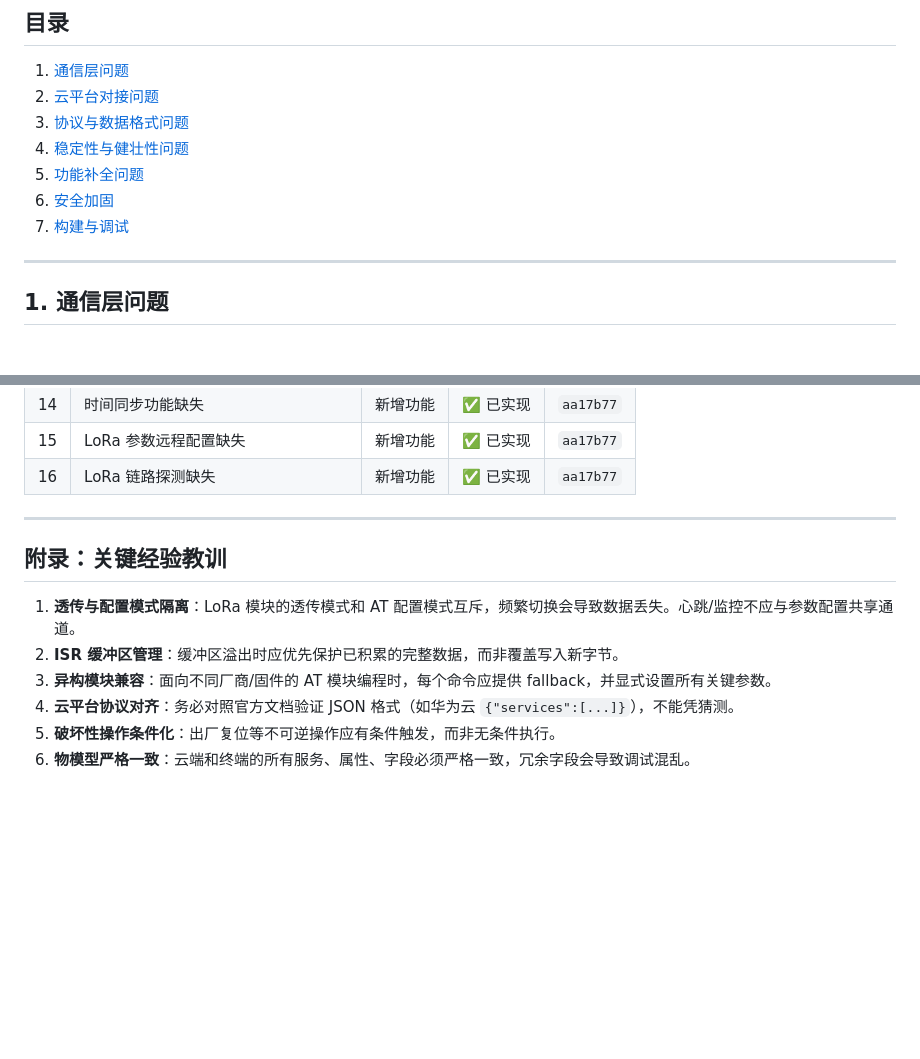
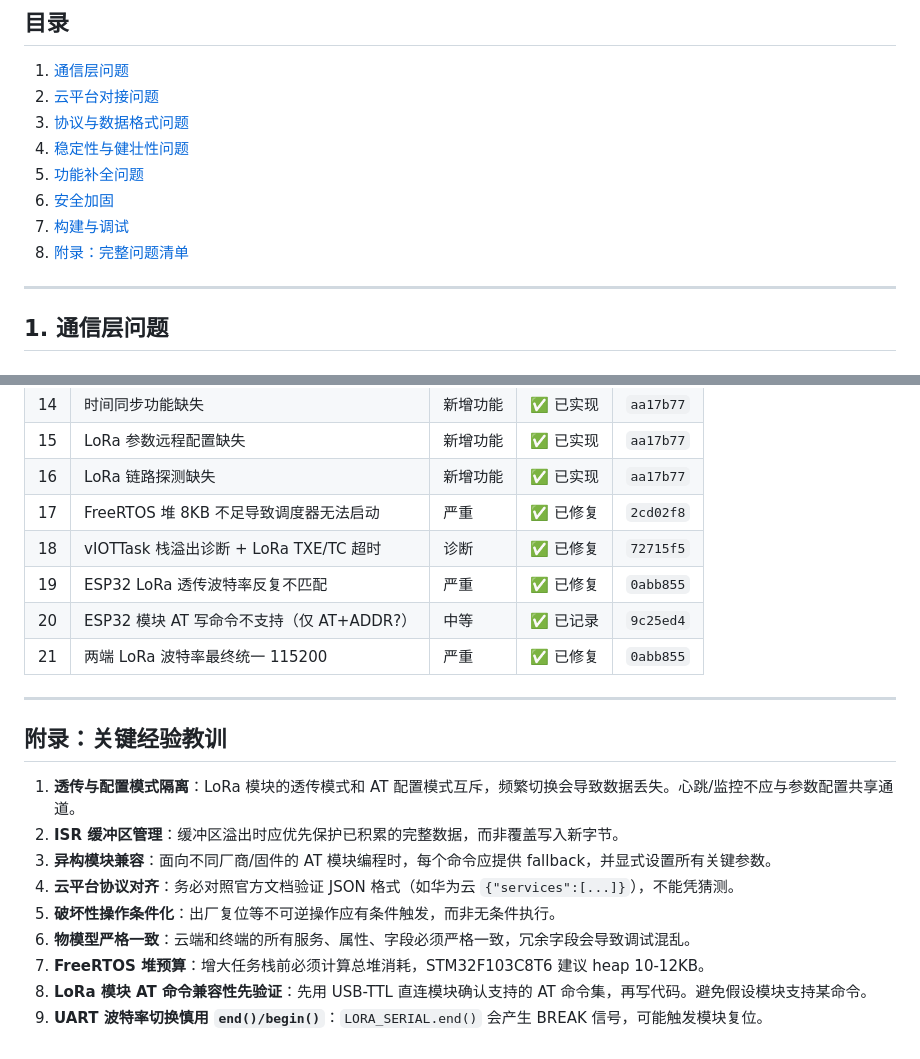
Before and after one commit to Zhao511/WaterQualityMonitoring, a Markdown page: 问题汇总与解决方案.md, 2 parts joined by grey strips. GitHub-like rendering; blank space fills up the shorter version.

```diff
--- a/问题汇总与解决方案.md
+++ b/问题汇总与解决方案.md
@@ -15,6 +15,7 @@
 5. [功能补全问题](#5-功能补全问题)
 6. [安全加固](#6-安全加固)
 7. [构建与调试](#7-构建与调试)
+8. [附录：完整问题清单](#附录完整问题清单)
 
 ---
 
@@ -470,6 +583,11 @@ espClient.setCACert(ca_cert);
 | 14 | 时间同步功能缺失 | 新增功能 | ✅ 已实现 | `aa17b77` |
 | 15 | LoRa 参数远程配置缺失 | 新增功能 | ✅ 已实现 | `aa17b77` |
 | 16 | LoRa 链路探测缺失 | 新增功能 | ✅ 已实现 | `aa17b77` |
+| 17 | FreeRTOS 堆 8KB 不足导致调度器无法启动 | 严重 | ✅ 已修复 | `2cd02f8` |
+| 18 | vIOTTask 栈溢出诊断 + LoRa TXE/TC 超时 | 诊断 | ✅ 已修复 | `72715f5` |
+| 19 | ESP32 LoRa 透传波特率反复不匹配 | 严重 | ✅ 已修复 | `0abb855` |
+| 20 | ESP32 模块 AT 写命令不支持（仅 AT+ADDR?） | 中等 | ✅ 已记录 | `9c25ed4` |
+| 21 | 两端 LoRa 波特率最终统一 115200 | 严重 | ✅ 已修复 | `0abb855` |
 
 ---
 
@@ -481,3 +599,6 @@ espClient.setCACert(ca_cert);
 4. **云平台协议对齐**：务必对照官方文档验证 JSON 格式（如华为云 `{"services":[...]}`），不能凭猜测。
 5. **破坏性操作条件化**：出厂复位等不可逆操作应有条件触发，而非无条件执行。
 6. **物模型严格一致**：云端和终端的所有服务、属性、字段必须严格一致，冗余字段会导致调试混乱。
+7. **FreeRTOS 堆预算**：增大任务栈前必须计算总堆消耗，STM32F103C8T6 建议 heap 10-12KB。
+8. **LoRa 模块 AT 命令兼容性先验证**：先用 USB-TTL 直连模块确认支持的 AT 命令集，再写代码。避免假设模块支持某命令。
+9. **UART 波特率切换慎用 `end()/begin()`**：`LORA_SERIAL.end()` 会产生 BREAK 信号，可能触发模块复位。
```
Also changed, not shown: other parts of 问题汇总与解决方案.md (+113 -1 lines).
